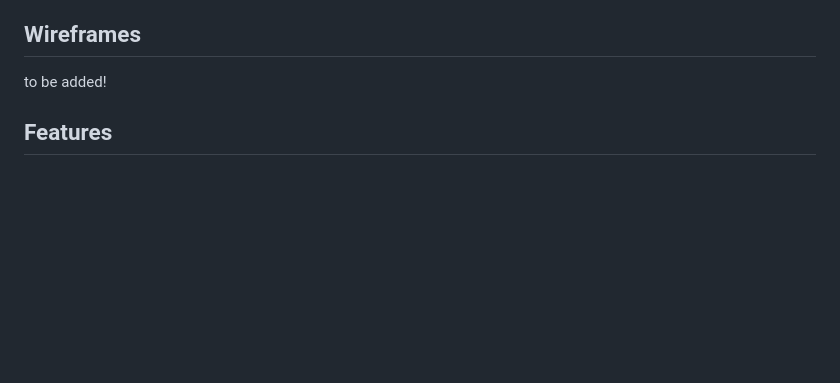
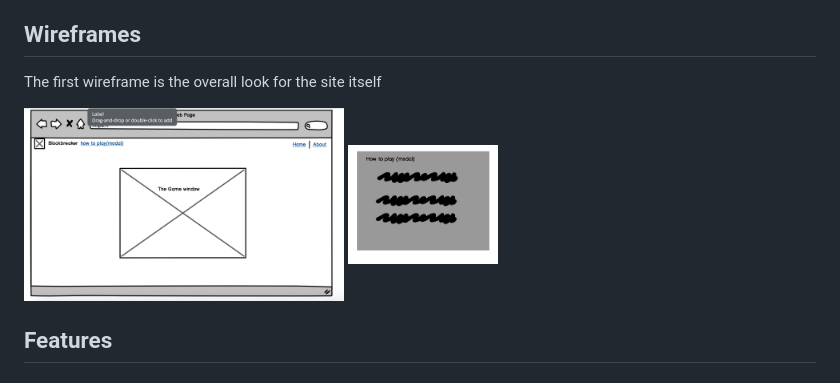
Before and after one commit to Adammcadam/phasergame, a Markdown page: README.md, the part around the change. Drawn GitHub-style; pictures changed too: assets/wireframes/modal-wireframe.png (added), assets/wireframes/website-wireframe.png (added); blank space fills up the shorter version.

Commit message:
more changes to readme

```diff
--- a/README.md
+++ b/README.md
@@ -16,7 +16,9 @@ This game and website is designed to be as simple and intuitive as possible. Hen
 
 ## Wireframes
 
-to be added!
+The first wireframe is the overall look for the site itself
+
+<img src="/assets/wireframes/website-wireframe.png" align=top width=320>&nbsp;<img src="/assets/wireframes/modal-wireframe.png" align=top width=150>
 
 ## Features
 
```
Also changed, not shown: 2 other files.
